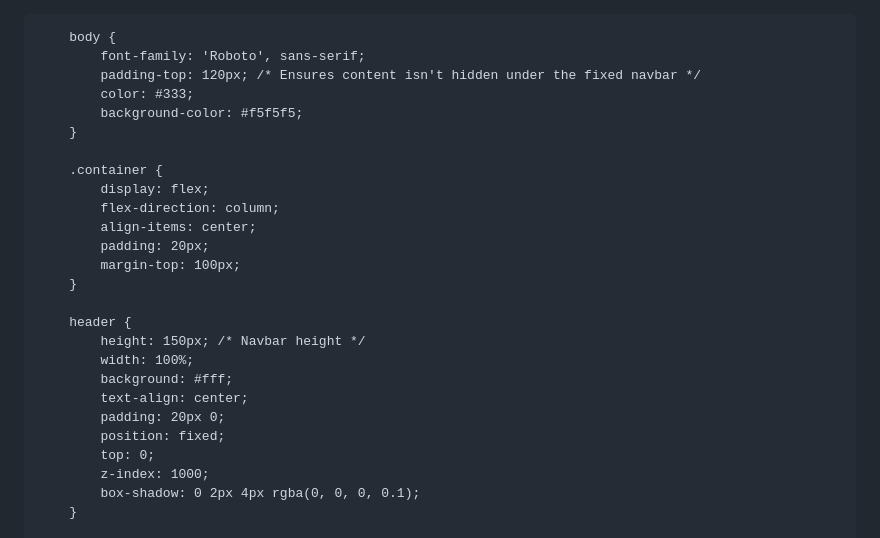
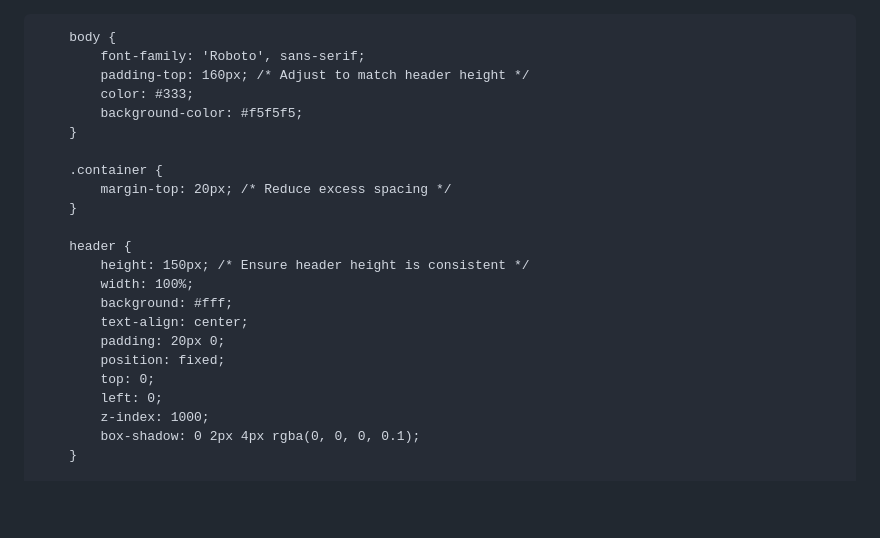
Before and after one commit to hathimanan/hathimanan.github.io, a Markdown page: README.md, the part around the change. Drawn GitHub-style; blank space fills up the shorter version.

```diff
--- a/README.md
+++ b/README.md
@@ -12,27 +12,24 @@
 
         body {
             font-family: 'Roboto', sans-serif;
-            padding-top: 120px; /* Ensures content isn't hidden under the fixed navbar */
+            padding-top: 160px; /* Adjust to match header height */
             color: #333;
             background-color: #f5f5f5;
         }
 
         .container {
-            display: flex;
-            flex-direction: column;
-            align-items: center;
-            padding: 20px;
-            margin-top: 100px;
+            margin-top: 20px; /* Reduce excess spacing */
         }
 
         header {
-            height: 150px; /* Navbar height */
+            height: 150px; /* Ensure header height is consistent */
             width: 100%;
             background: #fff;
             text-align: center;
             padding: 20px 0;
             position: fixed;
             top: 0;
+            left: 0;
             z-index: 1000;
             box-shadow: 0 2px 4px rgba(0, 0, 0, 0.1);
         }
```
